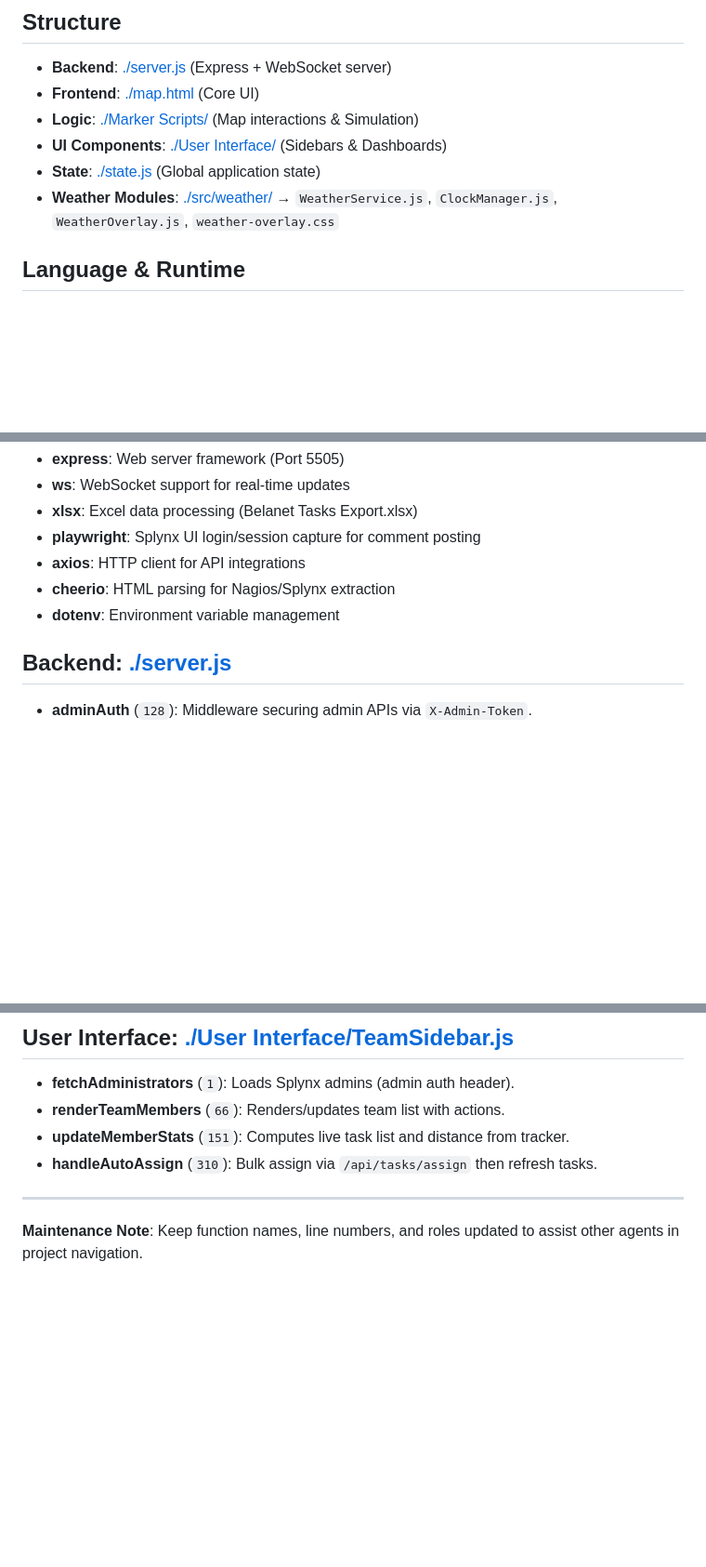
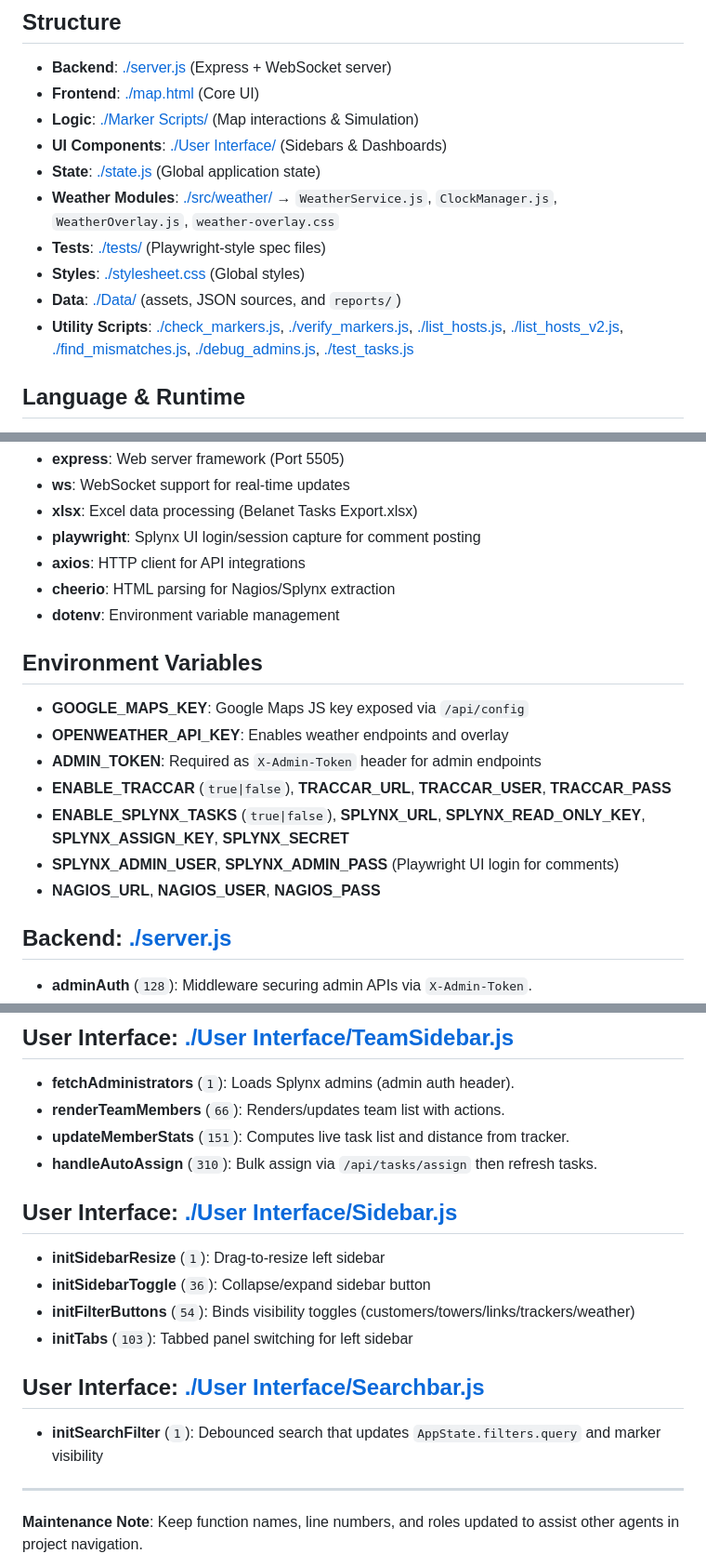
Before and after one commit to jasonizaknel/Belanet_Map_Improved, a Markdown page: repo/belanet-map-improved.md, 3 parts joined by grey strips. Shown at 93% size. Drawn GitHub-style; blank space fills up the shorter version.

Commit message:
Implementation
# Repo Context Update — Enhancements Applied

## Changes Made
- Expanded [./repo/belanet-map-improved.md](./repo/belanet-map-improved.md) to reduce repo-wide searches:
  - Added more paths in **Structure**:
    - **Tests**: [./tests/](./tests/)
    - **Styles**: [./stylesheet.css](./stylesheet.css)
    - **Data**: [./Data/](./Data/)
    - **Utility Scripts**: [./check_markers.js](./check_markers.js), [./verify_markers.js](./verify_markers.js), [./list_hosts.js](./list_hosts.js), [./list_hosts_v2.js](./list_hosts_v2.js), [./find_mismatches.js](./find_mismatches.js), [./debug_admins.js](./debug_admins.js), [./test_tasks.js](./test_tasks.js)
  - Added an explicit **Environment Variables** section (all used keys grouped and described)
  - Indexed two additional UI files with function line numbers:
    - [./User Interface/Sidebar.js](./User%20Interface/Sidebar.js)
    - [./User Interface/Searchbar.js](./User%20Interface/Searchbar.js)
  - Kept prior additions: complete backend API index, broadcasts, weather integration, and detailed frontend logic pointers

## Index Verification
- Confirmed all function and endpoint line numbers against current sources:
  - Backend in [./server.js](./server.js): admin auth, Splynx session/comment, Excel task ID loading, Splynx fetch, weather, Nagios parsers, all broadcasts, and every `/api/*` endpoint
  - Frontend logic in [./Marker Scripts/Markers.js](./Marker%20Scripts/Markers.js) and [./Marker Scripts/Simulation.js](./Marker%20Scripts/Simulation.js)
  - UI modules:
    - [./User Interface/OperationalDashboard.js](./User%20Interface/OperationalDashboard.js)
    - [./User Interface/TeamSidebar.js](./User%20Interface/TeamSidebar.js)
    - [./User Interface/Sidebar.js](./User%20Interface/Sidebar.js)
    - [./User Interface/Searchbar.js](./User%20Interface/Searchbar.js)

## What’s New in the Overview
- Environment keys for immediate setup: GOOGLE_MAPS_KEY, OPENWEATHER_API_KEY, ADMIN_TOKEN, ENABLE_TRACCAR + TRACCAR_*, ENABLE_SPLYNX_TASKS + SPLYNX_*, SPLYNX_ADMIN_* (Playwright UI auth), NAGIOS_*.
- Quick access to test specs, styles, data folder, and helpful root scripts.
- Sidebar and searchbar behaviors indexed for faster UI task location.

If you want, I can also add a compact “Common Workflows” snippet (e.g., where to change refresh intervals, how to toggle features, where to adjust customer/tower filters) to the same file, but I’ve kept the existing structure concise and navigational as requested.

```diff
--- a/repo/belanet-map-improved.md
+++ b/repo/belanet-map-improved.md
@@ -15,6 +15,10 @@ The **Belanet Map Improved** project is a real-time network management and visua
 - **UI Components**: [./User Interface/](./User%20Interface/) (Sidebars & Dashboards)
 - **State**: [./state.js](./state.js) (Global application state)
 - **Weather Modules**: [./src/weather/](./src/weather/) → `WeatherService.js`, `ClockManager.js`, `WeatherOverlay.js`, `weather-overlay.css`
+- **Tests**: [./tests/](./tests/) (Playwright-style spec files)
+- **Styles**: [./stylesheet.css](./stylesheet.css) (Global styles)
+- **Data**: [./Data/](./Data/) (assets, JSON sources, and `reports/`)
+- **Utility Scripts**: [./check_markers.js](./check_markers.js), [./verify_markers.js](./verify_markers.js), [./list_hosts.js](./list_hosts.js), [./list_hosts_v2.js](./list_hosts_v2.js), [./find_mismatches.js](./find_mismatches.js), [./debug_admins.js](./debug_admins.js), [./test_tasks.js](./test_tasks.js)
 
 ## Language & Runtime
 **Language**: JavaScript (Node.js & Browser)
@@ -31,6 +35,15 @@ The **Belanet Map Improved** project is a real-time network management and visua
 - **axios**: HTTP client for API integrations
 - **cheerio**: HTML parsing for Nagios/Splynx extraction
 - **dotenv**: Environment variable management
+
+## Environment Variables
+- **GOOGLE_MAPS_KEY**: Google Maps JS key exposed via `/api/config`
+- **OPENWEATHER_API_KEY**: Enables weather endpoints and overlay
+- **ADMIN_TOKEN**: Required as `X-Admin-Token` header for admin endpoints
+- **ENABLE_TRACCAR** (`true|false`), **TRACCAR_URL**, **TRACCAR_USER**, **TRACCAR_PASS**
+- **ENABLE_SPLYNX_TASKS** (`true|false`), **SPLYNX_URL**, **SPLYNX_READ_ONLY_KEY**, **SPLYNX_ASSIGN_KEY**, **SPLYNX_SECRET**
+- **SPLYNX_ADMIN_USER**, **SPLYNX_ADMIN_PASS** (Playwright UI login for comments)
+- **NAGIOS_URL**, **NAGIOS_USER**, **NAGIOS_PASS**
 
 ## Backend: [./server.js](./server.js)
 - **adminAuth** (`128`): Middleware securing admin APIs via `X-Admin-Token`.
@@ -98,6 +111,15 @@ The **Belanet Map Improved** project is a real-time network management and visua
 - **updateMemberStats** (`151`): Computes live task list and distance from tracker.
 - **handleAutoAssign** (`310`): Bulk assign via `/api/tasks/assign` then refresh tasks.
 
+## User Interface: [./User Interface/Sidebar.js](./User%20Interface/Sidebar.js)
+- **initSidebarResize** (`1`): Drag-to-resize left sidebar
+- **initSidebarToggle** (`36`): Collapse/expand sidebar button
+- **initFilterButtons** (`54`): Binds visibility toggles (customers/towers/links/trackers/weather)
+- **initTabs** (`103`): Tabbed panel switching for left sidebar
+
+## User Interface: [./User Interface/Searchbar.js](./User%20Interface/Searchbar.js)
+- **initSearchFilter** (`1`): Debounced search that updates `AppState.filters.query` and marker visibility
+
 ---
 
 **Maintenance Note**: Keep function names, line numbers, and roles updated to assist other agents in project navigation.
```
